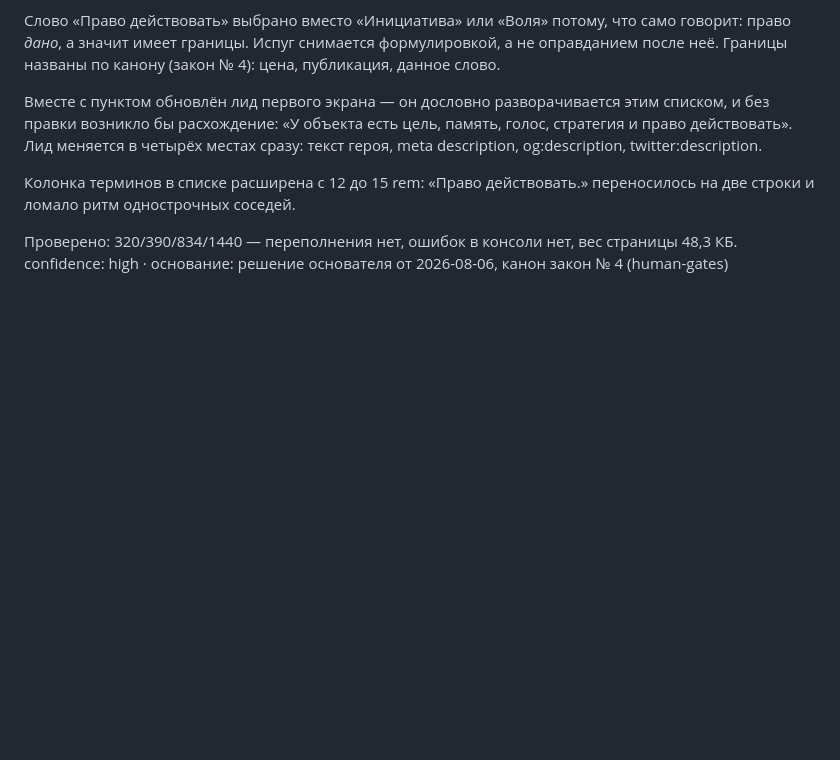
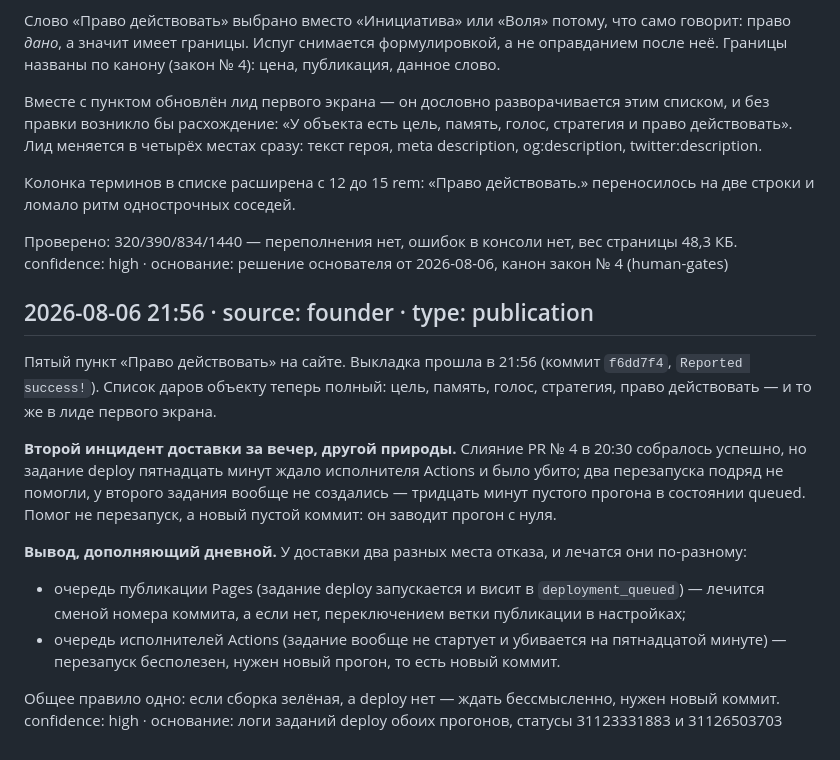
Before and after one commit to x79628848009-dot/sochi-estate, a Markdown page: journal/SITE-AURA.md, the part around the change. GitHub-like rendering; blank space fills up the shorter version.

Commit message:
Журнал: пятый пункт на сайте, записан второй инцидент доставки
Выкладка прошла в 21:56 (f6dd7f4, Reported success!). Список даров объекту
на сайте полный.

Записан разбор второго за вечер сбоя доставки — на этот раз не очередь
публикации Pages, а очередь исполнителей Actions: задание deploy пятнадцать
минут ждало исполнителя и было убито, два перезапуска не помогли, помог новый
пустой коммит. Оба места отказа и способы лечения теперь описаны рядом.

Co-Authored-By: Claude Opus 5 <noreply@anthropic.com>
Claude-Session: https://claude.ai/code/session_0185aHirQaW9goNk8zUbE6gJ

```diff
--- a/journal/SITE-AURA.md
+++ b/journal/SITE-AURA.md
@@ -132,3 +132,28 @@ confidence: high · основание: логи заданий deploy, стат
 Проверено: 320/390/834/1440 — переполнения нет, ошибок в консоли нет,
 вес страницы 48,3 КБ.
 confidence: high · основание: решение основателя от 2026-08-06, канон закон № 4 (human-gates)
+
+## 2026-08-06 21:56 · source: founder · type: publication
+Пятый пункт «Право действовать» на сайте. Выкладка прошла в 21:56
+(коммит `f6dd7f4`, `Reported success!`). Список даров объекту теперь полный:
+цель, память, голос, стратегия, право действовать — и то же в лиде первого
+экрана.
+
+**Второй инцидент доставки за вечер, другой природы.** Слияние PR № 4 в 20:30
+собралось успешно, но задание deploy пятнадцать минут ждало исполнителя Actions
+и было убито; два перезапуска подряд не помогли, у второго задания вообще не
+создались — тридцать минут пустого прогона в состоянии queued. Помог не
+перезапуск, а новый пустой коммит: он заводит прогон с нуля.
+
+**Вывод, дополняющий дневной.** У доставки два разных места отказа, и лечатся
+они по-разному:
+- очередь публикации Pages (задание deploy запускается и висит в
+  `deployment_queued`) — лечится сменой номера коммита, а если нет,
+  переключением ветки публикации в настройках;
+- очередь исполнителей Actions (задание вообще не стартует и убивается на
+  пятнадцатой минуте) — перезапуск бесполезен, нужен новый прогон, то есть
+  новый коммит.
+
+Общее правило одно: если сборка зелёная, а deploy нет — ждать бессмысленно,
+нужен новый коммит.
+confidence: high · основание: логи заданий deploy обоих прогонов, статусы 31123331883 и 31126503703
```
